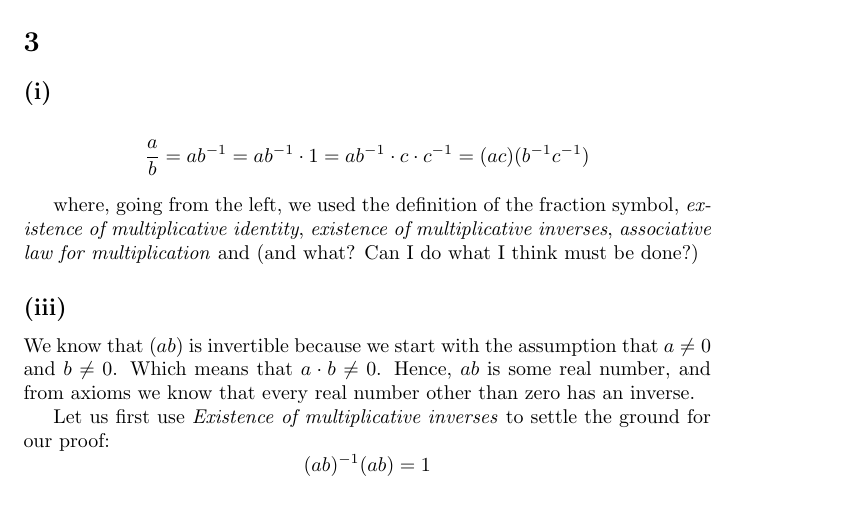
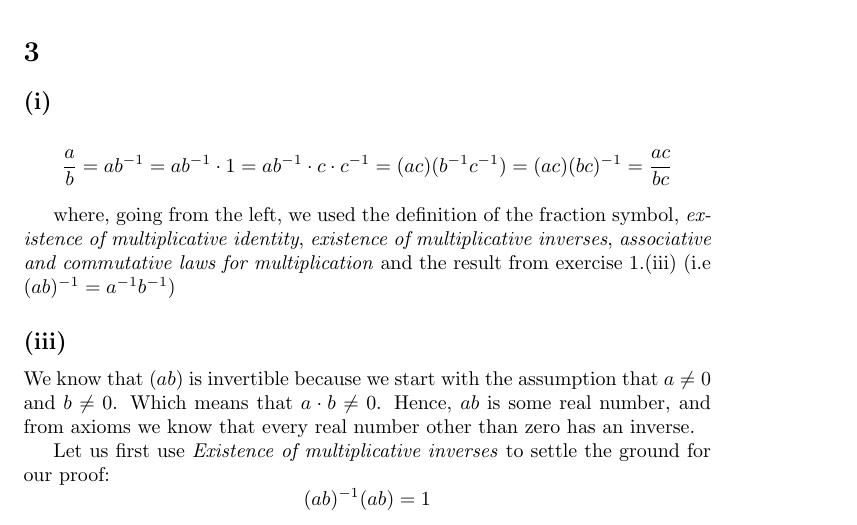
Before and after one commit to kjura/maths, a LaTeX document (spivakCalculus/Chapter1Problems.tex): part of page 4 of 4, cut so that both start at the same text. Compiled offline with pdfLaTeX.

Commit message:
spivak: finish 3.(i)

```diff
--- a/spivakCalculus/Chapter1Problems.tex
+++ b/spivakCalculus/Chapter1Problems.tex
@@ -203,11 +203,12 @@ no number \(0^{-1}\) satisfying \(0 \cdot 0^{-1} = 1\)
 \subsection*{(i)}
 
 \begin{align*}
-	\frac{a}{b} &= ab^{-1} = ab^{-1} \cdot 1 = ab^{-1} \cdot c \cdot c^{-1} = (ac)(b^{-1}c^{-1})
+	\frac{a}{b} &= ab^{-1} = ab^{-1} \cdot 1 = ab^{-1} \cdot c \cdot c^{-1} = (ac)(b^{-1}c^{-1}) = (ac)(bc)^{-1} = \frac{ac}{bc}
 \end{align*}
 
 where, going from the left, we used the definition of the fraction symbol, \emph{existence of multiplicative identity},
-\emph{existence of multiplicative inverses}, \emph{associative law for multiplication} and (and what? Can I do what I think must be done?)
+\emph{existence of multiplicative inverses}, \emph{associative and commutative laws for multiplication} and
+the result from exercise 1.(iii) (i.e \((ab)^{-1} = a^{-1}b^{-1}\))
 
 
 \subsection*{(iii)}
```
